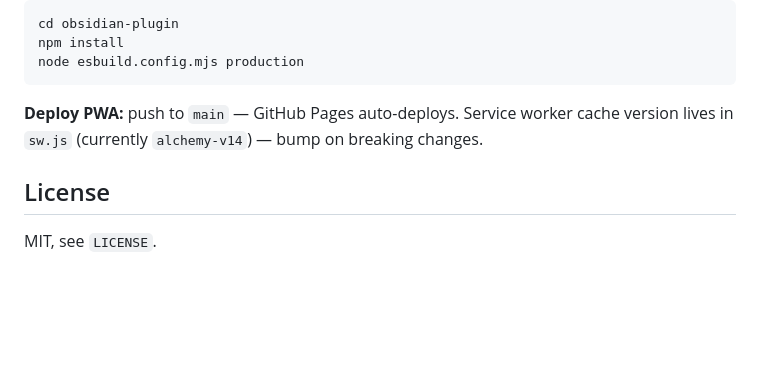
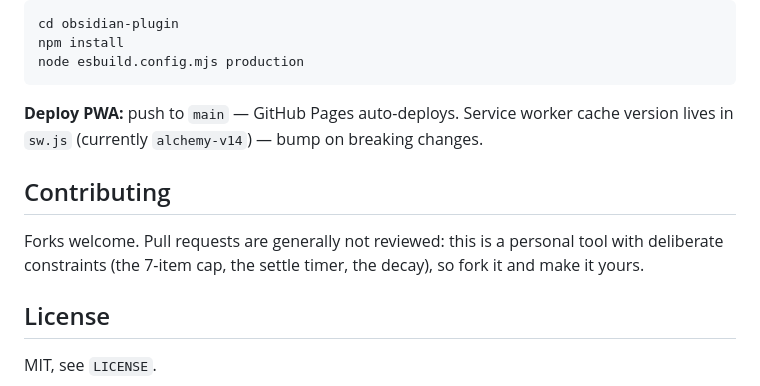
Before and after one commit to risaac09/alchemy, a Markdown page: README.md, the part around the change. Rendered like a GitHub page; blank space fills up the shorter version.

Commit message:
README: add the contribution posture
The open source lens (2026-07-17 three-lens audit) asked every public
repo that looks open to state its contribution posture rather than
stay silent: a real CONTRIBUTING.md or the honest sentence. Alchemy
gets the honest sentence. Forks welcome, PRs generally not reviewed;
the constraints are the product, so fork it and make it yours.

Co-Authored-By: Claude Fable 5 <noreply@anthropic.com>
Claude-Session: https://claude.ai/code/session_01EpB6GZieyzjeYNEML9pMSD

```diff
--- a/README.md
+++ b/README.md
@@ -112,6 +112,10 @@ node esbuild.config.mjs production
 **Deploy PWA:** push to `main` — GitHub Pages auto-deploys.
 Service worker cache version lives in `sw.js` (currently `alchemy-v14`) — bump on breaking changes.
 
+## Contributing
+
+Forks welcome. Pull requests are generally not reviewed: this is a personal tool with deliberate constraints (the 7-item cap, the settle timer, the decay), so fork it and make it yours.
+
 ## License
 
 MIT, see `LICENSE`.
```
